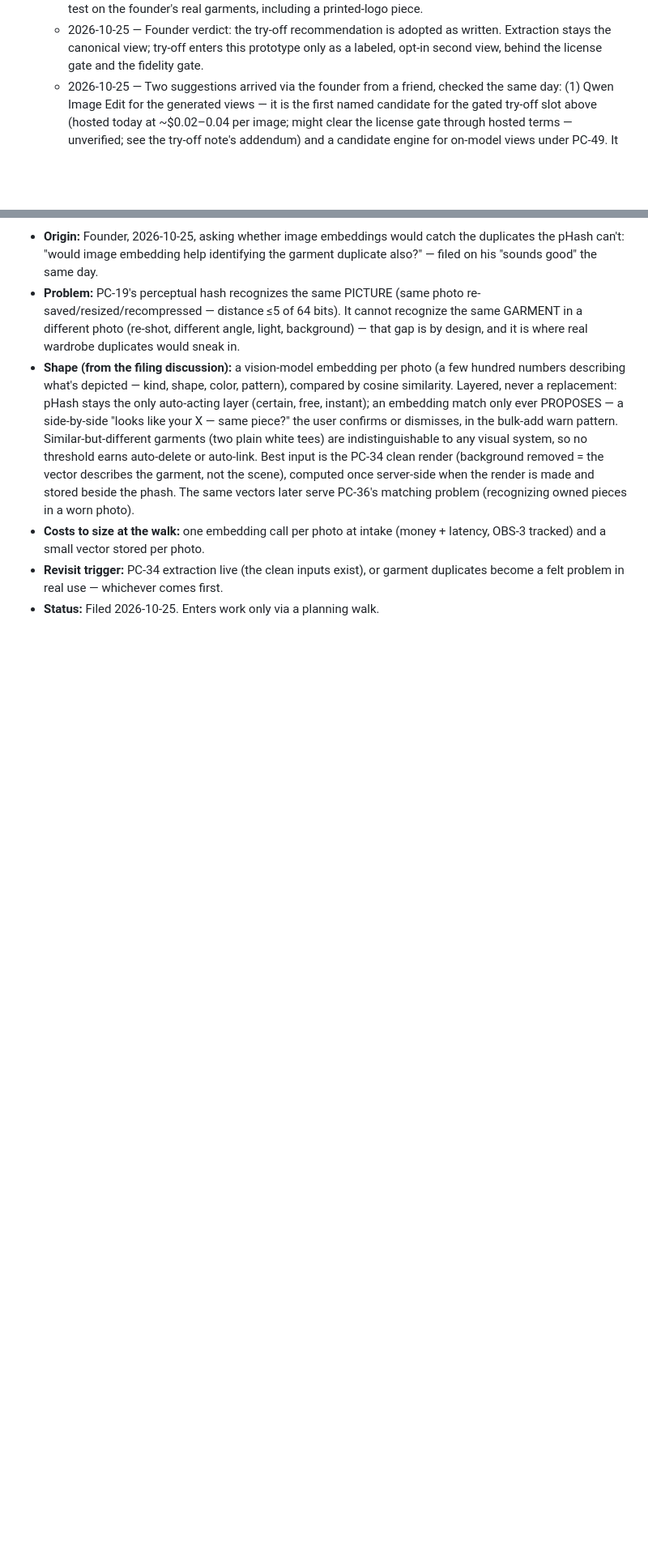
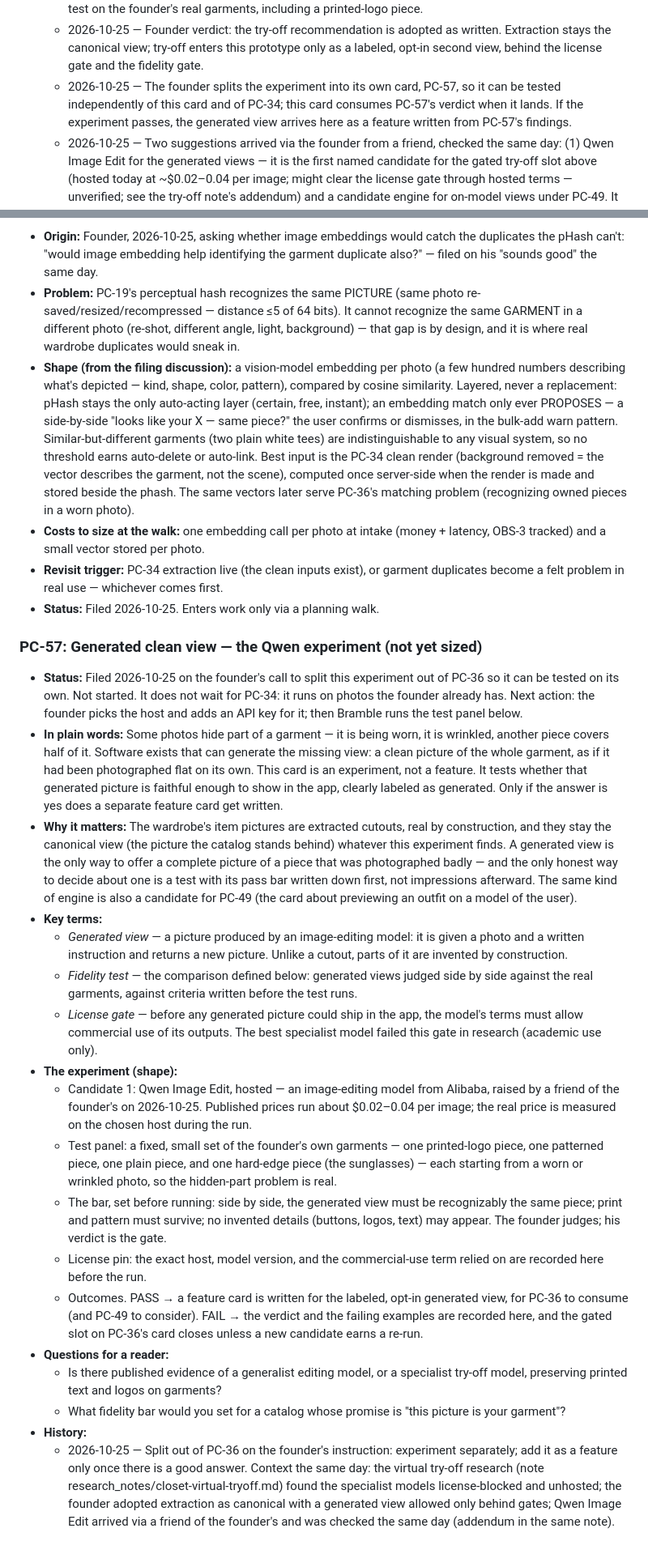
Before and after one commit to nachiketmparanjape/the-closet, a Markdown page: docs/BACKLOG.md, 2 parts joined by grey strips. Shown at 81% size. Drawn GitHub-style; blank space fills up the shorter version.

Commit message:
docs(PC-57): the generated-view experiment split out of PC-36 as its own card — Qwen first candidate, pre-set fidelity bar, license pin, verdict decides the feature

```diff
--- a/docs/BACKLOG.md
+++ b/docs/BACKLOG.md
@@ -813,6 +813,12 @@ email, guest banner + privacy note. Design:
     stays the canonical view; try-off enters this
     prototype only as a labeled, opt-in second view,
     behind the license gate and the fidelity gate.
+  - 2026-10-25 — The founder splits the experiment
+    into its own card, PC-57, so it can be tested
+    independently of this card and of PC-34; this
+    card consumes PC-57's verdict when it lands. If
+    the experiment passes, the generated view arrives
+    here as a feature written from PC-57's findings.
   - 2026-10-25 — Two suggestions arrived via the founder
     from a friend, checked the same day: (1) Qwen Image
     Edit for the generated views — it is the first named
@@ -1688,3 +1694,95 @@ email, guest banner + privacy note. Design:
   problem in real use — whichever comes first.
 - **Status:** Filed 2026-10-25. Enters work only via a
   planning walk.
+
+### PC-57: Generated clean view — the Qwen experiment (not yet sized)
+
+- **Status:** Filed 2026-10-25 on the founder's call to
+  split this experiment out of PC-36 so it can be
+  tested on its own. Not started. It does not wait for
+  PC-34: it runs on photos the founder already has.
+  Next action: the founder picks the host and adds an
+  API key for it; then Bramble runs the test panel
+  below.
+- **In plain words:** Some photos hide part of a
+  garment — it is being worn, it is wrinkled, another
+  piece covers half of it. Software exists that can
+  generate the missing view: a clean picture of the
+  whole garment, as if it had been photographed flat
+  on its own. This card is an experiment, not a
+  feature. It tests whether that generated picture is
+  faithful enough to show in the app, clearly labeled
+  as generated. Only if the answer is yes does a
+  separate feature card get written.
+- **Why it matters:** The wardrobe's item pictures are
+  extracted cutouts, real by construction, and they
+  stay the canonical view (the picture the catalog
+  stands behind) whatever this experiment finds. A
+  generated view is the only way to offer a complete
+  picture of a piece that was photographed badly —
+  and the only honest way to decide about one is a
+  test with its pass bar written down first, not
+  impressions afterward. The same kind of engine is
+  also a candidate for PC-49 (the card about previewing
+  an outfit on a model of the user).
+- **Key terms:**
+  - *Generated view* — a picture produced by an
+    image-editing model: it is given a photo and a
+    written instruction and returns a new picture.
+    Unlike a cutout, parts of it are invented by
+    construction.
+  - *Fidelity test* — the comparison defined below:
+    generated views judged side by side against the
+    real garments, against criteria written before
+    the test runs.
+  - *License gate* — before any generated picture
+    could ship in the app, the model's terms must
+    allow commercial use of its outputs. The best
+    specialist model failed this gate in research
+    (academic use only).
+- **The experiment (shape):**
+  - Candidate 1: Qwen Image Edit, hosted — an
+    image-editing model from Alibaba, raised by a
+    friend of the founder's on 2026-10-25. Published
+    prices run about $0.02–0.04 per image; the real
+    price is measured on the chosen host during the
+    run.
+  - Test panel: a fixed, small set of the founder's
+    own garments — one printed-logo piece, one
+    patterned piece, one plain piece, and one
+    hard-edge piece (the sunglasses) — each starting
+    from a worn or wrinkled photo, so the hidden-part
+    problem is real.
+  - The bar, set before running: side by side, the
+    generated view must be recognizably the same
+    piece; print and pattern must survive; no
+    invented details (buttons, logos, text) may
+    appear. The founder judges; his verdict is the
+    gate.
+  - License pin: the exact host, model version, and
+    the commercial-use term relied on are recorded
+    here before the run.
+  - Outcomes. PASS → a feature card is written for
+    the labeled, opt-in generated view, for PC-36 to
+    consume (and PC-49 to consider). FAIL → the
+    verdict and the failing examples are recorded
+    here, and the gated slot on PC-36's card closes
+    unless a new candidate earns a re-run.
+- **Questions for a reader:**
+  - Is there published evidence of a generalist
+    editing model, or a specialist try-off model,
+    preserving printed text and logos on garments?
+  - What fidelity bar would you set for a catalog
+    whose promise is "this picture is your garment"?
+- **History:**
+  - 2026-10-25 — Split out of PC-36 on the founder's
+    instruction: experiment separately; add it as a
+    feature only once there is a good answer. Context
+    the same day: the virtual try-off research (note
+    research_notes/closet-virtual-tryoff.md) found the
+    specialist models license-blocked and unhosted;
+    the founder adopted extraction as canonical with a
+    generated view allowed only behind gates; Qwen
+    Image Edit arrived via a friend of the founder's
+    and was checked the same day (addendum in the
+    same note).
```
Also changed, not shown: docs/PRODUCT.md (+4 -1 lines).
